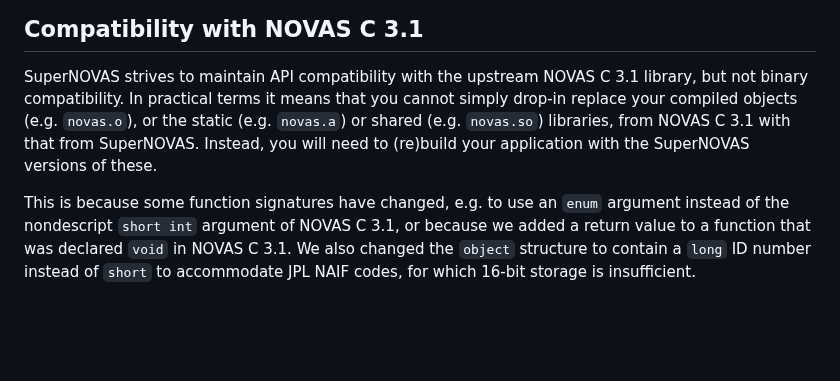
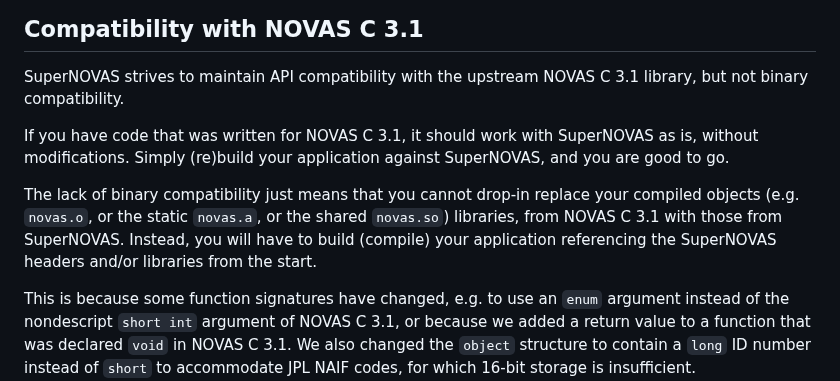
Before and after one commit to Smithsonian/SuperNOVAS, a Markdown page: README.md, the part around the change. GitHub-like rendering; blank space fills up the shorter version.

```diff
--- a/README.md
+++ b/README.md
@@ -139,9 +139,13 @@ provided by SuperNOVAS over the upstream NOVAS C 3.1 code:
 ## Compatibility with NOVAS C 3.1
 
 SuperNOVAS strives to maintain API compatibility with the upstream NOVAS C 3.1 library, but not binary compatibility.
-In practical terms it means that you cannot simply drop-in replace your compiled objects (e.g. `novas.o`), or the
-static (e.g. `novas.a`) or shared (e.g. `novas.so`) libraries, from NOVAS C 3.1 with that from SuperNOVAS. Instead,
-you will need to (re)build your application with the SuperNOVAS versions of these.
+
+If you have code that was written for NOVAS C 3.1, it should work with SuperNOVAS as is, without modifications. Simply
+(re)build your application against SuperNOVAS, and you are good to go.
+
+The lack of binary compatibility just means that you cannot drop-in replace your compiled objects (e.g. `novas.o`, or
+the static `novas.a`, or the shared `novas.so`) libraries, from NOVAS C 3.1 with those from SuperNOVAS. Instead, you
+will have to build (compile) your application referencing the SuperNOVAS headers and/or libraries from the start.
 
 This is because some function signatures have changed, e.g. to use an `enum` argument instead of the nondescript
 `short int` argument of NOVAS C 3.1, or because we added a return value to a function that was declared `void` in
```
